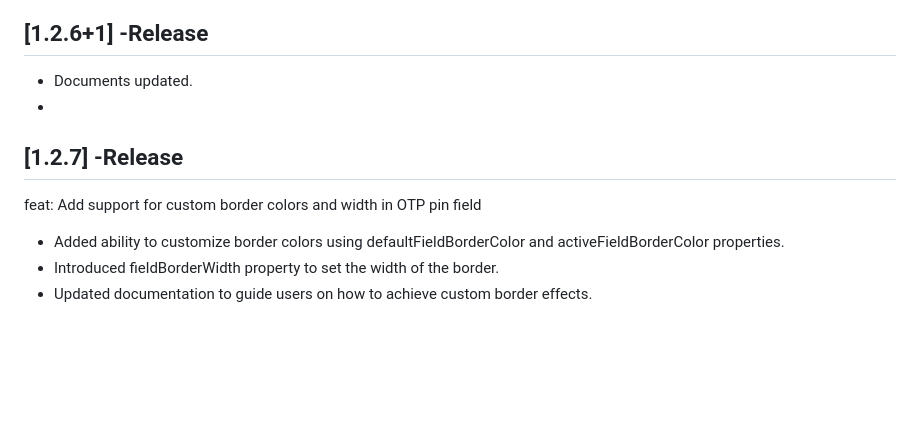
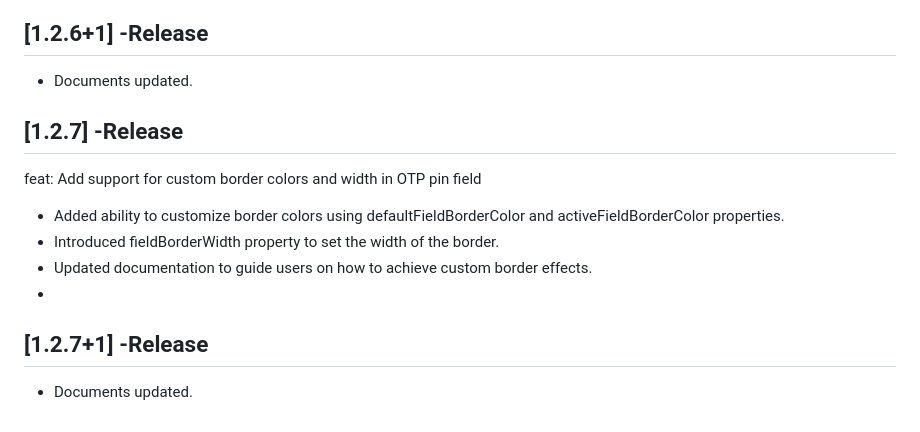
Before and after one commit to shivbo96/otp_pin_field, a Markdown page: CHANGELOG.md, the part around the change. Rendered like a GitHub page; blank space fills up the shorter version.

Commit message:
Document Update

```diff
--- a/CHANGELOG.md
+++ b/CHANGELOG.md
@@ -103,10 +103,13 @@ Documentation:
 
 ## [1.2.6+1] -Release
 - Documents updated.
--
+
 ## [1.2.7] -Release
 feat: Add support for custom border colors and width in OTP pin field
 
 - Added ability to customize border colors using defaultFieldBorderColor and activeFieldBorderColor properties.
 - Introduced fieldBorderWidth property to set the width of the border.
 - Updated documentation to guide users on how to achieve custom border effects.
+-
+## [1.2.7+1] -Release
+- Documents updated.
```
